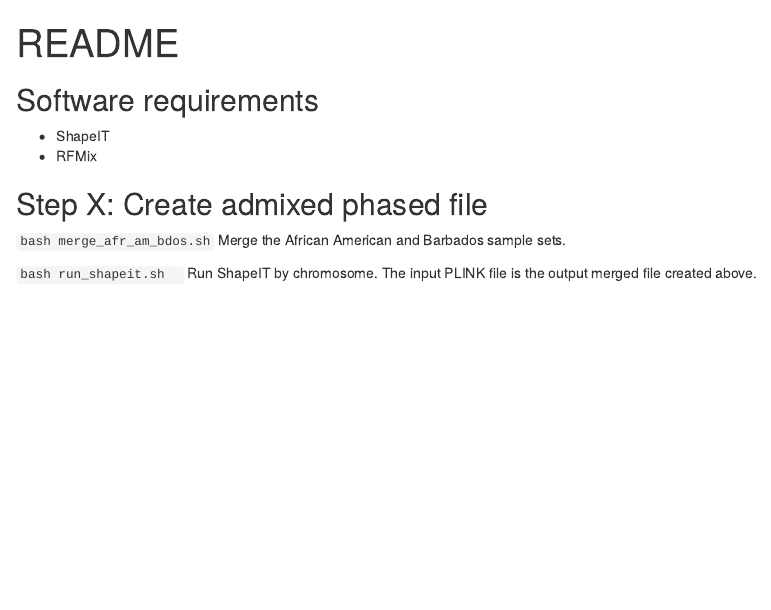
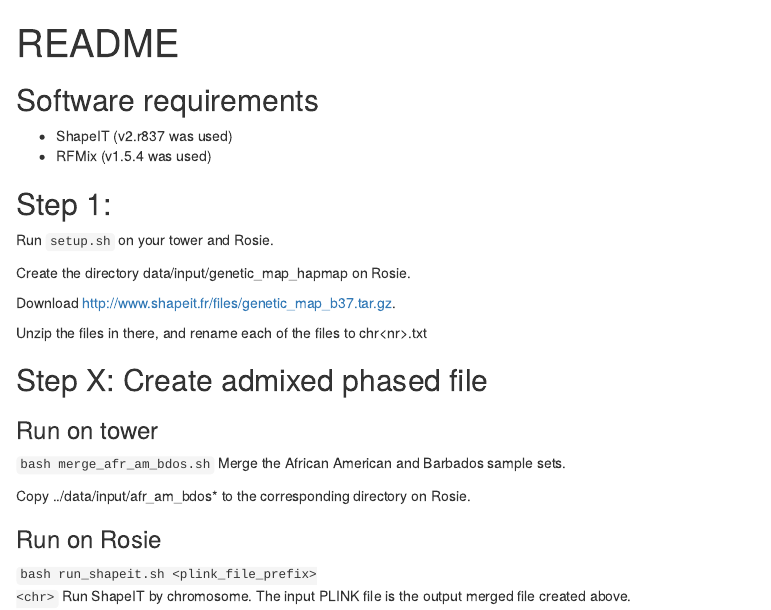
Before and after one commit to CAAPA/local_ancestry_afr_eur, an R Markdown document (README.Rmd): the page in a window 1100 px wide, from its top. Rendered offline with R 4.5, knitr and Pandoc, with nearby package versions.

Commit message:
Comitting changes to README

```diff
--- a/README.Rmd
+++ b/README.Rmd
@@ -4,13 +4,29 @@ title: "README"
 
 ## Software requirements
 
-- ShapeIT
-- RFMix
+- ShapeIT (v2.r837 was used)
+- RFMix (v1.5.4 was used)
+
+## Step 1:
+
+Run <code>setup.sh</code> on your tower and Rosie.
+
+Create the directory data/input/genetic_map_hapmap on Rosie.
+
+Download http://www.shapeit.fr/files/genetic_map_b37.tar.gz.
+
+Unzip the files in there, and rename each of the files to chr\<nr\>.txt
 
 ## Step X: Create admixed phased file
+
+### Run on tower
 
 <code>bash merge_afr_am_bdos.sh</code>
 Merge the African American and Barbados sample sets.
 
-<code>bash run_shapeit.sh <plink_file_prefix> <chr></code>
+Copy ../data/input/afr_am_bdos* to the corresponding directory on Rosie.
+
+### Run on Rosie
+
+<code>bash run_shapeit.sh \<plink_file_prefix\> \<chr\></code>
 Run ShapeIT by chromosome. The input PLINK file is the output merged file created above.
```
